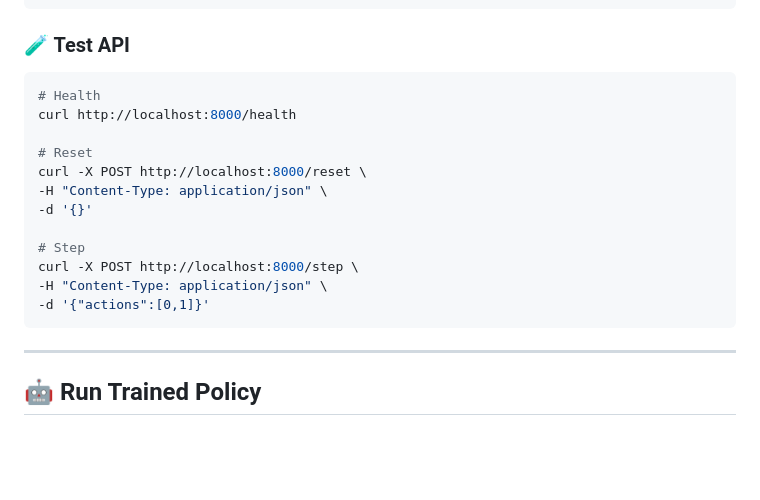
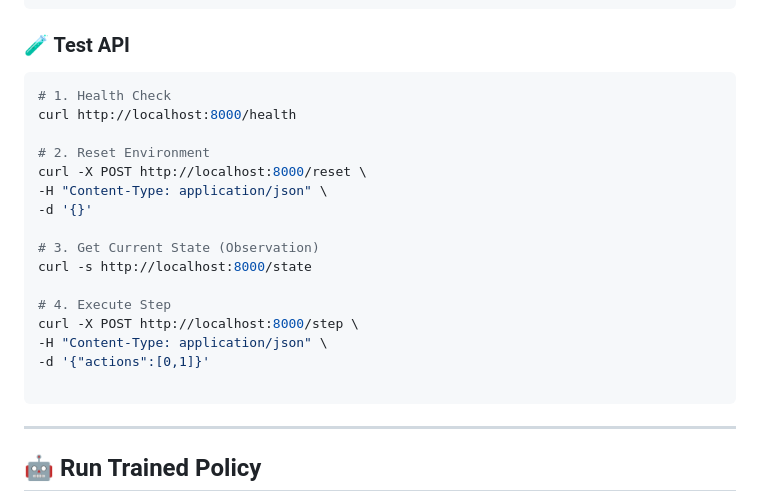
Before and after one commit to Durgaprasad-Developer/AIDK, a Markdown page: README.md, the part around the change. GitHub-like rendering; blank space fills up the shorter version.

Commit message:
added state test in README.md

````diff
--- a/README.md
+++ b/README.md
@@ -331,18 +331,22 @@ uvicorn server.app:app --reload
 ```
 ### 🧪 Test API
 ```bash
-# Health
+# 1. Health Check
 curl http://localhost:8000/health
 
-# Reset
+# 2. Reset Environment
 curl -X POST http://localhost:8000/reset \
 -H "Content-Type: application/json" \
 -d '{}'
 
-# Step
+# 3. Get Current State (Observation)
+curl -s http://localhost:8000/state
+
+# 4. Execute Step
 curl -X POST http://localhost:8000/step \
 -H "Content-Type: application/json" \
 -d '{"actions":[0,1]}'
+
 ```
 
 ---
````
